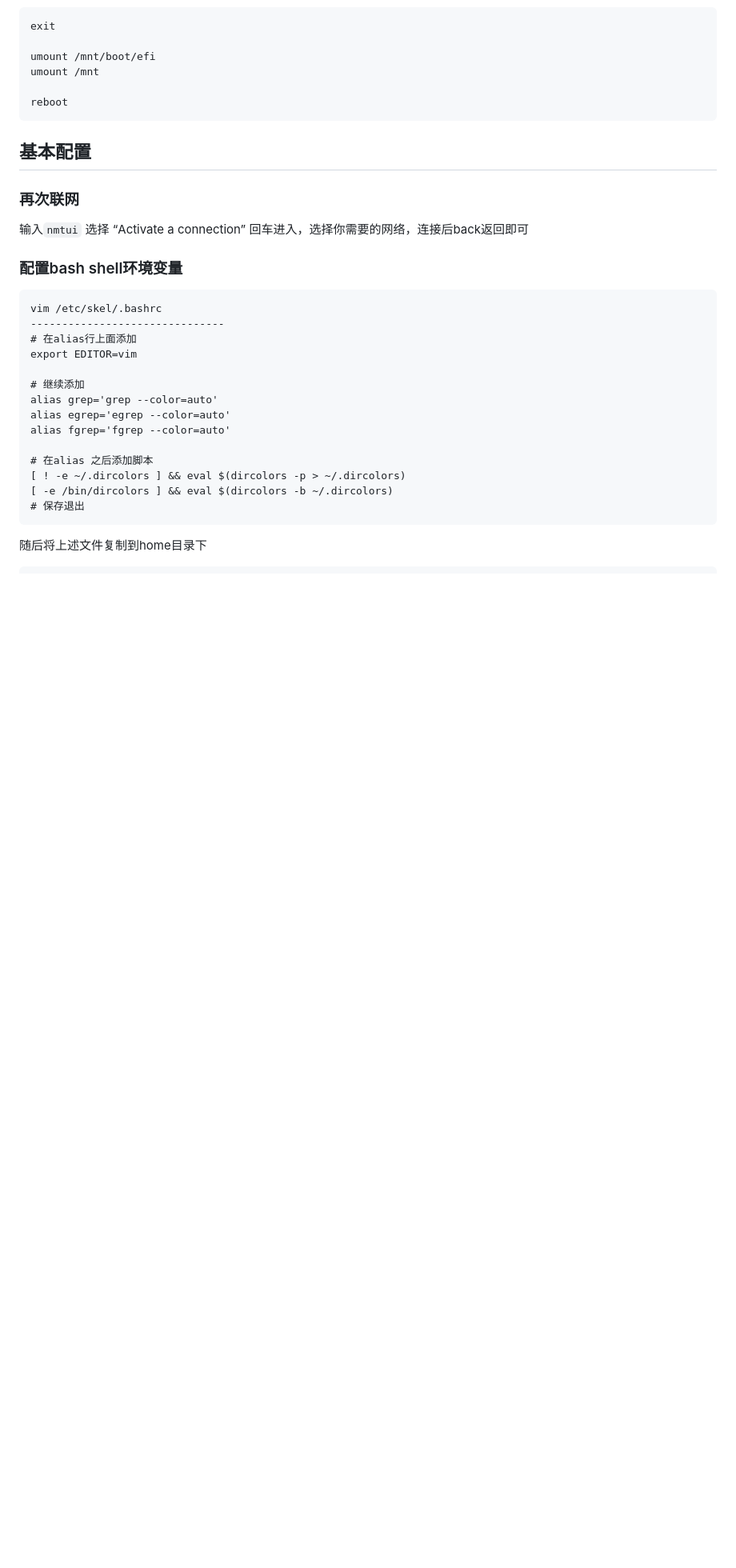
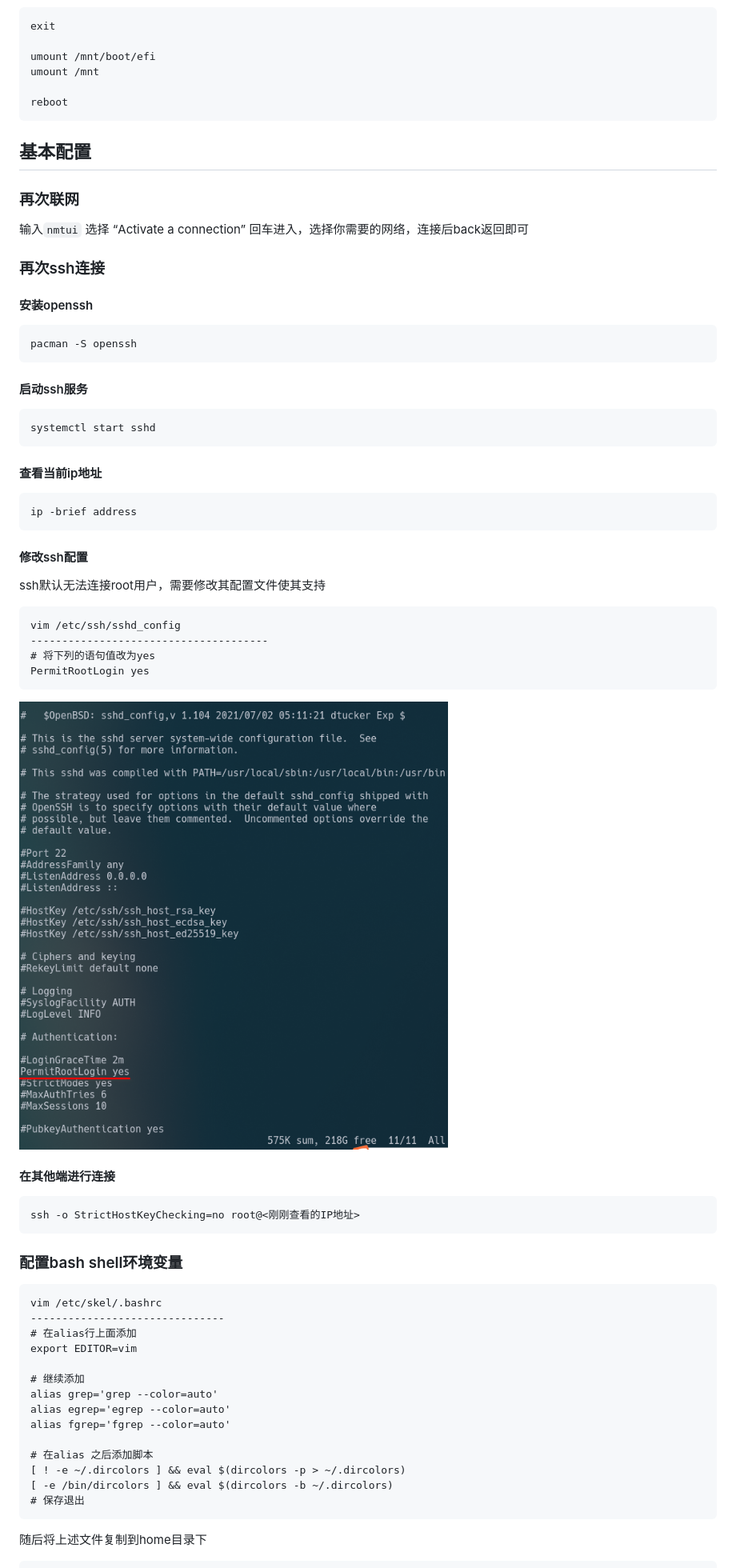
Before and after one commit to klnote/klnote, a Markdown page: Archlinux安装/ArchLinux安装.md, the part around the change printed below. Shown: that part at 80% size. Drawn GitHub-style; pictures changed too: Archlinux安装/sshd_config_p.png (added); blank space fills up the shorter version.

Commit message:
update archlinux

````diff
--- a/Archlinux安装/ArchLinux安装.md
+++ b/Archlinux安装/ArchLinux安装.md
@@ -262,6 +262,45 @@ reboot
 
 输入`nmtui` 选择 “Activate a connection” 回车进入，选择你需要的网络，连接后back返回即可
 
+### 再次ssh连接
+
+#### 安装openssh
+
+```
+pacman -S openssh
+```
+
+#### 启动ssh服务
+
+```
+systemctl start sshd
+```
+
+#### 查看当前ip地址
+
+```
+ip -brief address
+```
+
+#### 修改ssh配置
+
+ssh默认无法连接root用户，需要修改其配置文件使其支持
+
+```
+vim /etc/ssh/sshd_config
+--------------------------------------
+# 将下列的语句值改为yes
+PermitRootLogin yes
+```
+
+![](sshd_config_p.png)
+
+#### 在其他端进行连接
+
+```
+ssh -o StrictHostKeyChecking=no root@<刚刚查看的IP地址>
+```
+
 ### 配置bash shell环境变量
 
 ```
````
Also changed, not shown: other parts of Archlinux安装/ArchLinux安装.md (+0 -2 lines).
